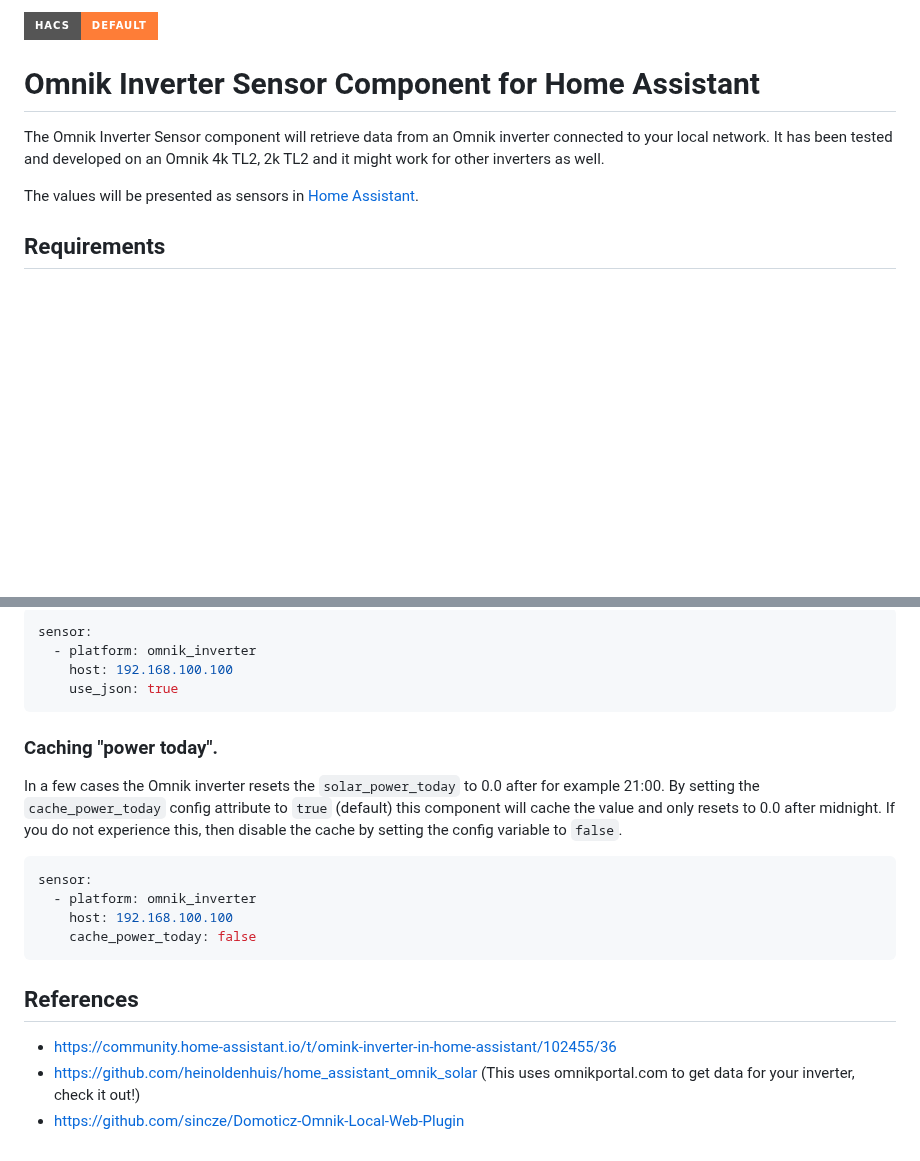
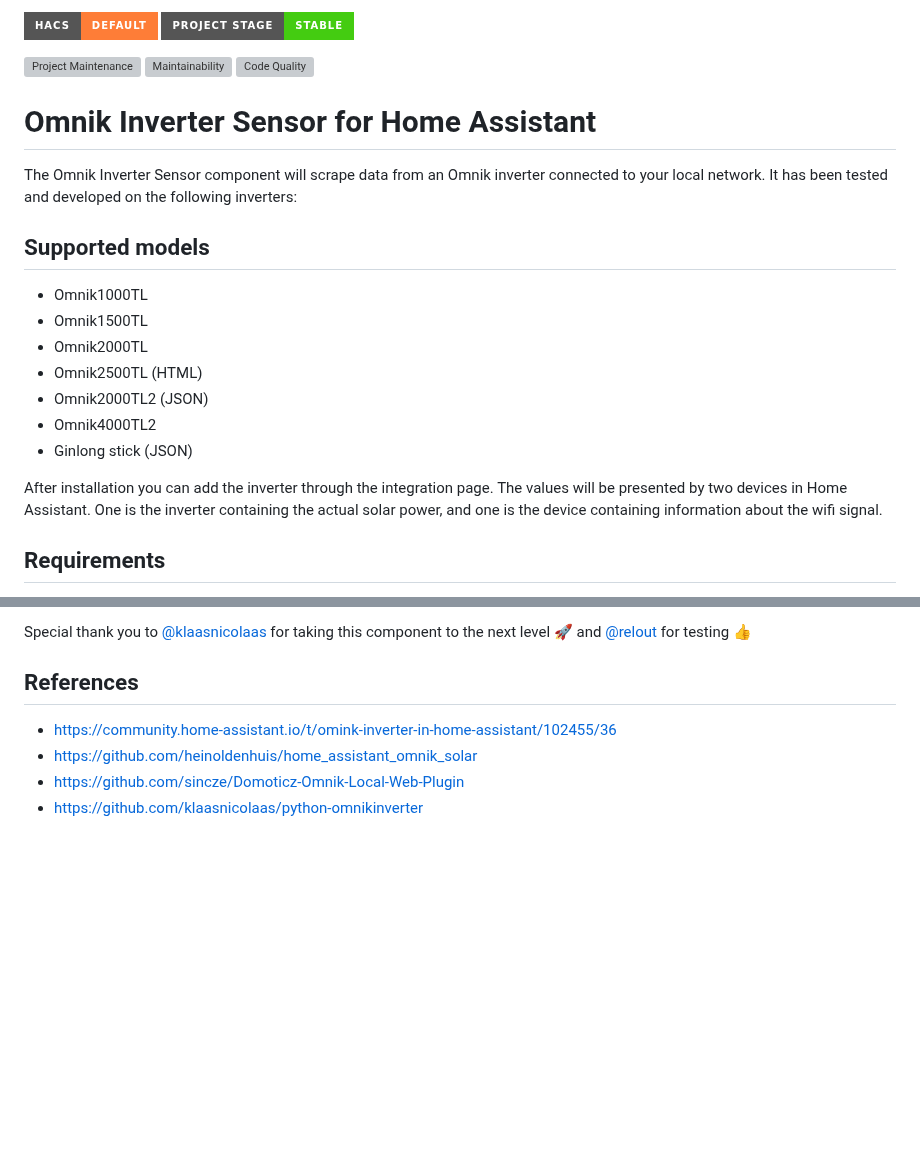
Before and after one commit to robbinjanssen/home-assistant-omnik-inverter, a Markdown page: README.md, 2 parts joined by grey strips. Rendered like a GitHub page; badges without logos; blank space fills up the shorter version; grey boxes are pictures that could not be loaded.

````diff
--- a/README.md
+++ b/README.md
@@ -1,10 +1,27 @@
-[![hacs_badge](https://img.shields.io/badge/HACS-Default-orange.svg?style=for-the-badge)](https://github.com/custom-components/hacs)
+<!-- PROJECT SHIELDS -->
+[![hacs_badge][hacs-shield]][hacs-url]
+![Project Stage][project-stage-shield]
 
-# Omnik Inverter Sensor Component for Home Assistant
-The Omnik Inverter Sensor component will retrieve data from an Omnik inverter connected to your local network.
-It has been tested and developed on an Omnik 4k TL2, 2k TL2 and it might work for other inverters as well.
+![Project Maintenance][maintenance-shield]
+[![Maintainability][maintainability-shield]][maintainability-url]
+[![Code Quality][code-quality-shield]][code-quality-url]
 
-The values will be presented as sensors in [Home Assistant](https://home-assistant.io/).
+# Omnik Inverter Sensor for Home Assistant
+
+The Omnik Inverter Sensor component will scrape data from an Omnik inverter connected to your local network.
+It has been tested and developed on the following inverters:
+
+## Supported models
+
+- Omnik1000TL
+- Omnik1500TL
+- Omnik2000TL
+- Omnik2500TL (HTML)
+- Omnik2000TL2 (JSON)
+- Omnik4000TL2
+- Ginlong stick (JSON)
+
+After installation you can add the inverter through the integration page. The values will be presented by two devices in Home Assistant. One is the inverter containing the actual solar power, and one is the device containing information about the wifi signal.
 
 ## Requirements
 
@@ -92,27 +89,22 @@ If so, then use the `use_json` config boolean to make the component use the URL
 
-``` YAML
-sensor:
-  - platform: omnik_inverter
-    host: 192.168.100.100
-    use_json: true
-```
-
-### Caching "power today".
-
-In a few cases the Omnik inverter resets the `solar_power_today` to 0.0 after for example 21:00. By
-setting the `cache_power_today` config attribute to `true` (default) this component will cache the
-value and only resets to 0.0 after midnight. If you do not experience this, then disable the
-cache by setting the config variable to `false`.
-
-``` YAML
-sensor:
-  - platform: omnik_inverter
-    host: 192.168.100.100
-    cache_power_today: false
-```
+Special thank you to [@klaasnicolaas](https://github.com/klaasnicolaas) for taking this component to the next level 🚀 and [@relout](https://github.com/relout) for testing 👍
 
 ## References
 
 - https://community.home-assistant.io/t/omink-inverter-in-home-assistant/102455/36
-- https://github.com/heinoldenhuis/home_assistant_omnik_solar (This uses omnikportal.com to get data for your inverter, check it out!)
+- https://github.com/heinoldenhuis/home_assistant_omnik_solar
 - https://github.com/sincze/Domoticz-Omnik-Local-Web-Plugin
+- https://github.com/klaasnicolaas/python-omnikinverter
+
+[code-quality-shield]: https://img.shields.io/lgtm/grade/python/g/robbinjanssen/home-assistant-omnik-inverter.svg
+[code-quality-url]: https://lgtm.com/projects/g/robbinjanssen/home-assistant-omnik-inverter/context:python
+[maintainability-shield]: https://api.codeclimate.com/v1/badges/08d56a884fe1971d1c12/maintainability
+[maintainability-url]: https://codeclimate.com/github/robbinjanssen/home-assistant-omnik-inverter/maintainability
+[maintenance-shield]: https://img.shields.io/maintenance/yes/2021.svg
+[project-stage-shield]: https://img.shields.io/badge/project%20stage-stable-brightgreen.svg?style=for-the-badge
+
+[hacs-url]: https://github.com/custom-components/hacs
+[hacs-shield]: https://img.shields.io/badge/HACS-Default-orange.svg?style=for-the-badge
+
+[ha-add-url]: https://my.home-assistant.io/redirect/config_flow_start/?domain=omnik_inverter
+[ha-add-shield]: https://my.home-assistant.io/badges/config_flow_start.svg
````
Also changed, not shown: other parts of README.md (+26 -46 lines), .github/CODE_OF_CONDUCT.md (added, +133 -0 lines), .github/CONTRIBUTING.md (added, +23 -0 lines), info.md (+12 -17 lines), images/all_entities.png (added), images/config_flow.gif (added), images/entities.png (deleted), 9 other files.
